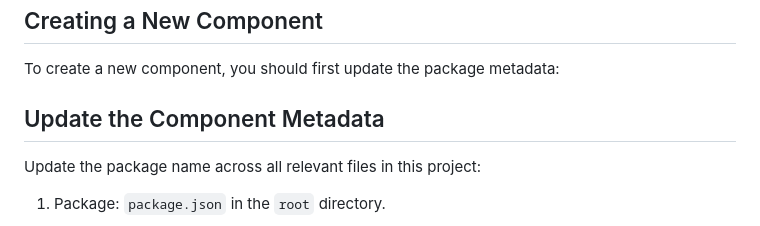
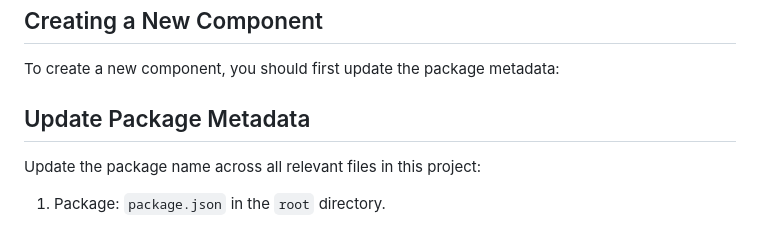
Before and after one commit to scalable-software/component.template, a Markdown page: README.md, the part around the change. Drawn GitHub-style.

```diff
--- a/README.md
+++ b/README.md
@@ -42,7 +42,7 @@ npm run document
 
 To create a new component, you should first update the package metadata:
 
-## Update the Component Metadata
+## Update Package Metadata
 
 Update the package name across all relevant files in this project:
 
```
